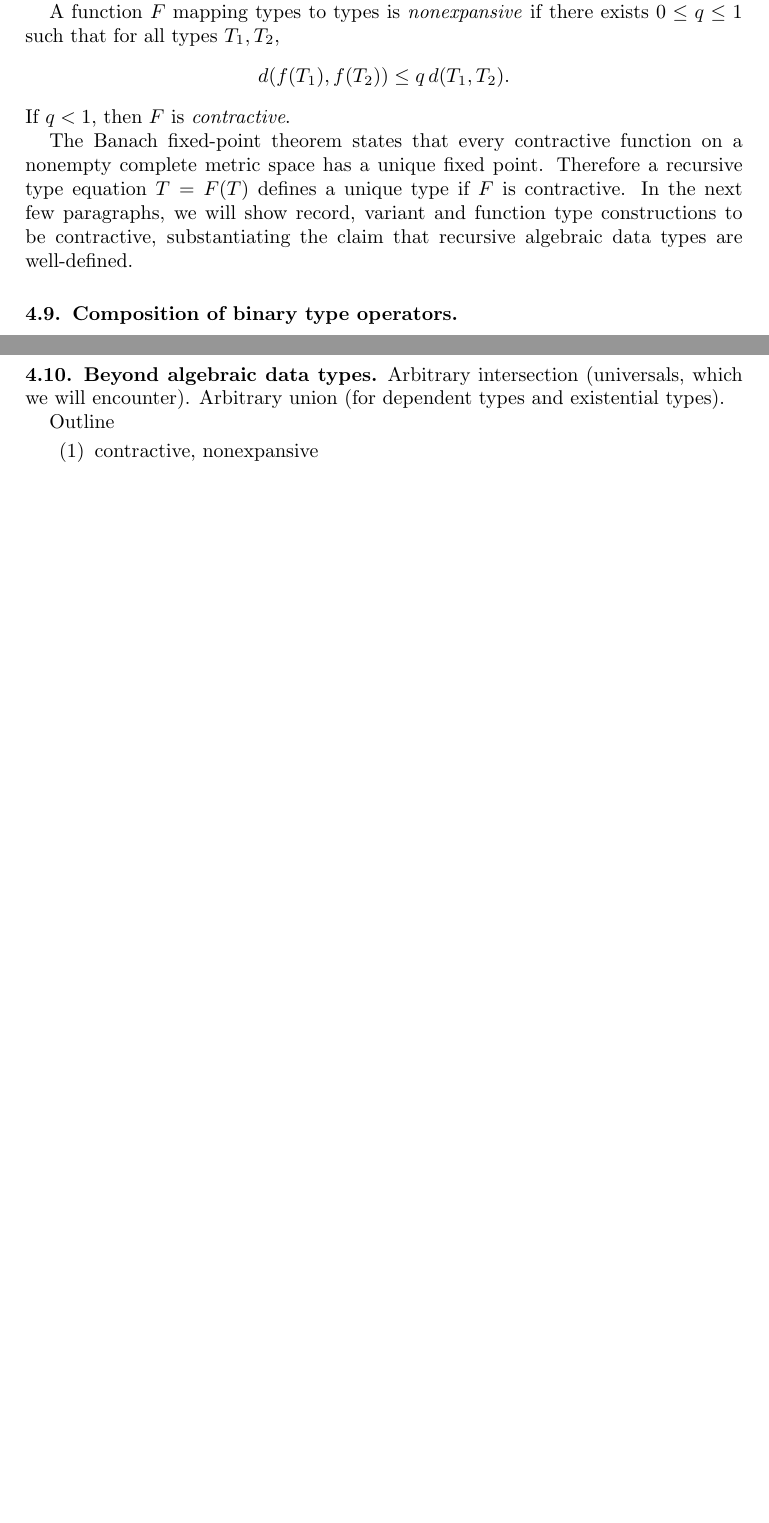
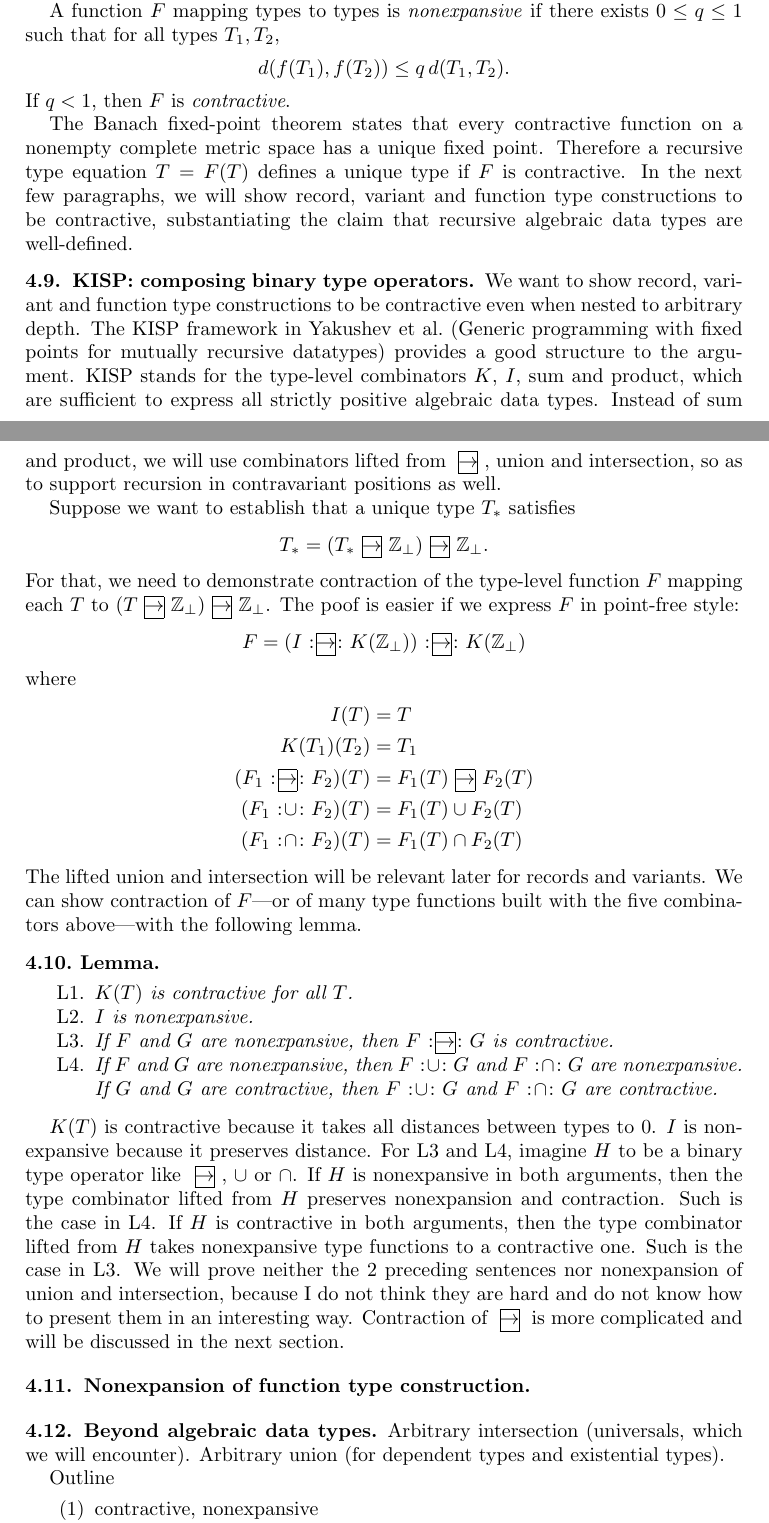
Before and after one commit to yfcai/ef, a LaTeX paper (paper/master.tex, which reads paper/macros.tex): two parts of pages 8 and 9 of 20 before the commit and two parts of pages 8 and 9 of 21 after it, joined at a grey line, cut so that both start at the same text, the shorter picture padded with empty space. Compiled offline with pdfLaTeX.

Commit message:
set up the KISP framework

```diff
--- a/paper/macros.tex
+++ b/paper/macros.tex
@@ -22,9 +22,12 @@
 \nc\B         {\mathbb}
 \nc\Bool      {\mathrm{Bool}}
 \nc\Bot       {\texttt{Bot}}
+\nc\BoxIt[1]  {\framebox[1em]{\raisebox{0pt}[1.05ex][0ex]{$#1$}}}
 \nc\Brouwer   {\operatorname{Brouwer}}
 \nc\Case      {\medbreak\noindent\textbf{Case}~}
+\nc\Cap       {\MakeL\cap}
 \nc\Cps       {\operatorname{cps}}
+\nc\Cup       {\MakeL\cup}
 \nc\Dn[1]     {(#1 \R \bot) \R \bot}
 \nc\Dni       {\mathrm{\neg\neg I}}
 \nc\Dom       {\mathrm{dom}}
@@ -53,7 +56,8 @@
 \nc\JS        {J_{\rm S}}
 \nc\LHS       {\operatorname{LHS}}
 \nc\Mgsr      {\operatorname{mgsr}}
-\nc\MakeT[1]  {\ \framebox[1em]{\raisebox{0pt}[1.05ex][0ex]{$#1$}}\ }
+\nc\MakeT[1]  {\ \BoxIt{#1}\ }
+\nc\MakeL[1]  {\ \mathrm{:\hspace{-2pt}#1\hspace{-2pt}:}\ }
 \nc\Or        {\ | \ }
 \nc\Pack      {\mathrm{pack}}
 \nc\Par       {\subsection}
@@ -74,6 +78,7 @@
 \nc\True      {\mathrm{true}}
 \nc\Type      {\mathbf{Type}}
 \nc\R         {\rightarrow}
+\nc\RL        {\MakeL{\BoxIt\R}}
 \nc\RT        {\MakeT\R}
 %\nc\Red       {\xymatrix{{}\ar@{~>}[r]&{}}}
 \nc\Red       {\rightsquigarrow}
--- a/paper/master.tex
+++ b/paper/master.tex
@@ -655,7 +655,78 @@ will show record, variant and function type constructions to be
 contractive, substantiating the claim that recursive algebraic
 data types are well-defined.
 
-\Par{Composition of binary type operators}
+\Par{KISP: composing binary type operators}
+\label{kisp}
+
+We want to show record, variant and function type constructions
+to be contractive even when nested to arbitrary depth. The KISP
+framework in Yakushev et al.\ (Generic programming with fixed
+points for mutually recursive datatypes) provides a good
+structure to the argument. KISP stands for the type-level
+combinators $K$, $I$, sum and product, which are sufficient to
+express all strictly positive algebraic data types. Instead of
+sum and product, we will use combinators lifted from $\RT$, union
+and intersection, so as to support recursion in contravariant
+positions as well.
+
+Suppose we want to establish that a unique type $T_*$
+satisfies
+\[
+T_*=(T_*\RT \mathbb Z_\bot)\RT \mathbb Z_\bot.
+\]
+For that, we need to demonstrate contraction of the type-level
+function $F$ mapping each $T$ to $(T \RT \mathbb Z_\bot)\RT
+\mathbb Z_\bot$. The poof is easier if we express $F$ in
+point-free style:
+\begin{align*}
+F &= (I \RL K(\mathbb Z_\bot)) \RL K(\mathbb Z_\bot)
+\end{align*}
+where
+\begin{align*}
+I(T) &= T \\
+K(T_1)(T_2) &= T_1 \\
+(F_1 \RL F_2)(T) &= F_1(T) \RT F_2(T)\\
+(F_1 \Cup F_2)(T) &= F_1(T) \cup F_2(T)\\
+(F_1 \Cap F_2)(T) &= F_1(T) \cap F_2(T)
+\end{align*}
+The lifted union and intersection will be relevant later for
+records and variants. We can show contraction of $F$---or of many
+type functions built with the five combinators above---with the
+following lemma.
+
+\begin{lemma}
+\label{kisp}
+~
+\begin{itemize}
+\item [L1.] $K(T)$ is contractive for all $T$.
+\item [L2.] $I$ is nonexpansive.
+\item [L3.] If $F$ and $G$ are nonexpansive, then $F\RL G$ is
+contractive.
+\item [L4.] If $F$ and $G$ are nonexpansive, then $F\Cup G$ and
+$F\Cap G$ are nonexpansive. If $G$ and $G$ are contractive, then
+$F\Cup G$ and $F\Cap G$ are contractive.
+\end{itemize}
+\end{lemma}
+
+$K(T)$ is contractive because it takes all distances between
+types to 0. $I$ is nonexpansive because it preserves distance.
+For L3 and L4, imagine $H$ to be a~binary type operator like
+$\RT$, $\cup$ or $\cap$. If $H$ is nonexpansive in both
+arguments, then the type combinator lifted from $H$ preserves
+nonexpansion and contraction. Such is the case in L4. If $H$ is
+contractive in both arguments, then the type combinator lifted
+from $H$ takes nonexpansive type functions to a contractive one.
+Such is the case in L3. We will prove neither the 2 preceding
+sentences nor nonexpansion of union and intersection, because I
+do not think they are hard and do not know how to present them in
+an interesting way. Contraction of $\RT$ is more complicated and
+will be discussed in the next section.
+
+
+\Par{Nonexpansion of function type construction}
+
+% TODO: start here.
+
 
 \Par{Beyond algebraic data types}
 
```
